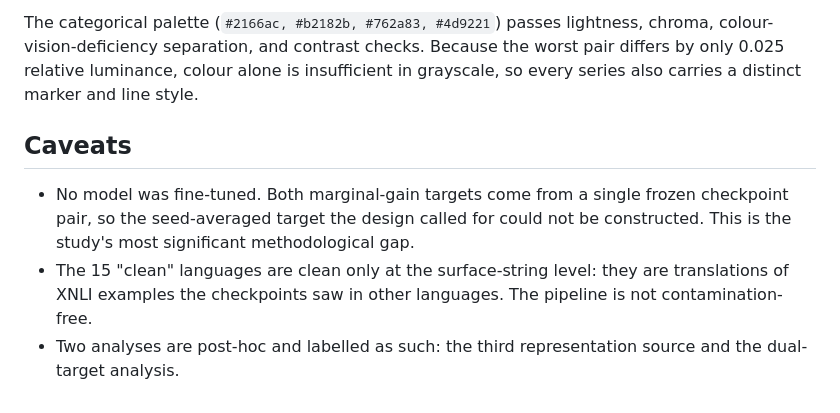
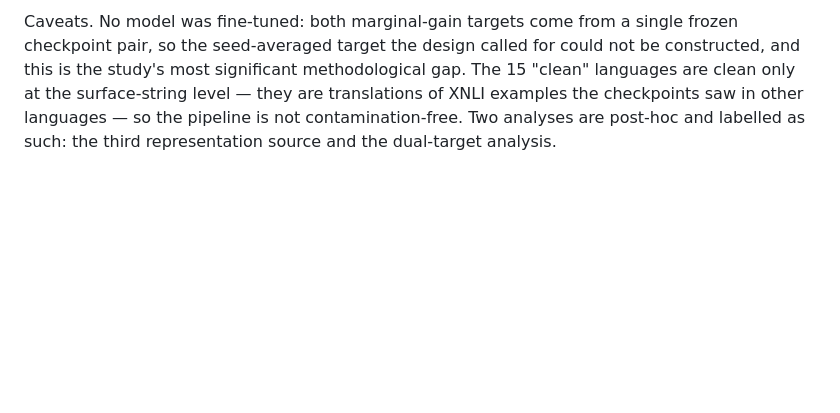
Before and after one commit to qeinstein/adaptive-computation, a Markdown page: README.md, the part around one of its changes. GitHub-like rendering; blank space fills up the shorter version.

```diff
--- a/README.md
+++ b/README.md
@@ -91,15 +38 @@ typeset by LaTeX itself; the paper does not use it.
-The categorical palette (`#2166ac, #b2182b, #762a83, #4d9221`) passes lightness,
-chroma, colour-vision-deficiency separation, and contrast checks. Because the
-worst pair differs by only 0.025 relative luminance, colour alone is insufficient
-in grayscale, so every series also carries a distinct marker and line style.
-
-## Caveats
-
-- No model was fine-tuned. Both marginal-gain targets come from a single frozen
-  checkpoint pair, so the seed-averaged target the design called for could not be
-  constructed. This is the study's most significant methodological gap.
-- The 15 "clean" languages are clean only at the surface-string level: they are
-  translations of XNLI examples the checkpoints saw in other languages. The
-  pipeline is not contamination-free.
-- Two analyses are post-hoc and labelled as such: the third representation source
-  and the dual-target analysis.
+Caveats. No model was fine-tuned: both marginal-gain targets come from a single frozen checkpoint pair, so the seed-averaged target the design called for could not be constructed, and this is the study's most significant methodological gap. The 15 "clean" languages are clean only at the surface-string level — they are translations of XNLI examples the checkpoints saw in other languages — so the pipeline is not contamination-free. Two analyses are post-hoc and labelled as such: the third representation source and the dual-target analysis.
```
Also changed, not shown: other parts of README.md (+10 -63 lines).
